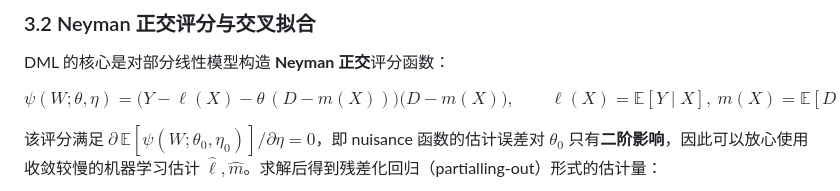
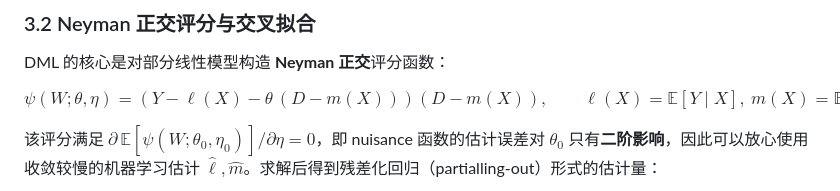
Before and after one commit to Yei1y/ai-adoption-productivity-dml, a Markdown page: README.md, the part around the change. Drawn GitHub-style.

Commit message:
fix(readme): replace \bigl/\bigr with \left/\right for GitHub math rendering

```diff
--- a/README.md
+++ b/README.md
@@ -116,7 +116,7 @@ $$
 DML 的核心是对部分线性模型构造 **Neyman 正交**评分函数：
 
 $$
-\psi(W;\theta,\eta) = \bigl(Y - \ell(X) - \theta\,(D - m(X))\bigr)\bigl(D - m(X)\bigr),
+\psi(W;\theta,\eta) = \left(Y - \ell(X) - \theta\,(D - m(X))\right)\left(D - m(X)\right),
 \qquad \ell(X)=\mathbb{E}[Y\mid X],\ m(X)=\mathbb{E}[D\mid X]
 $$
 
```
